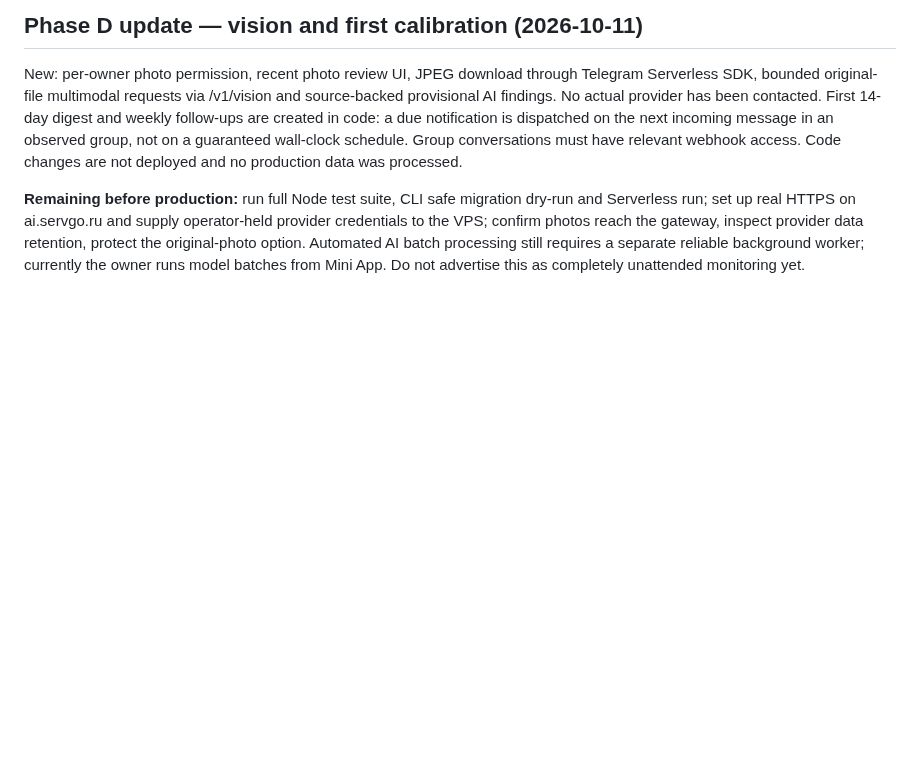
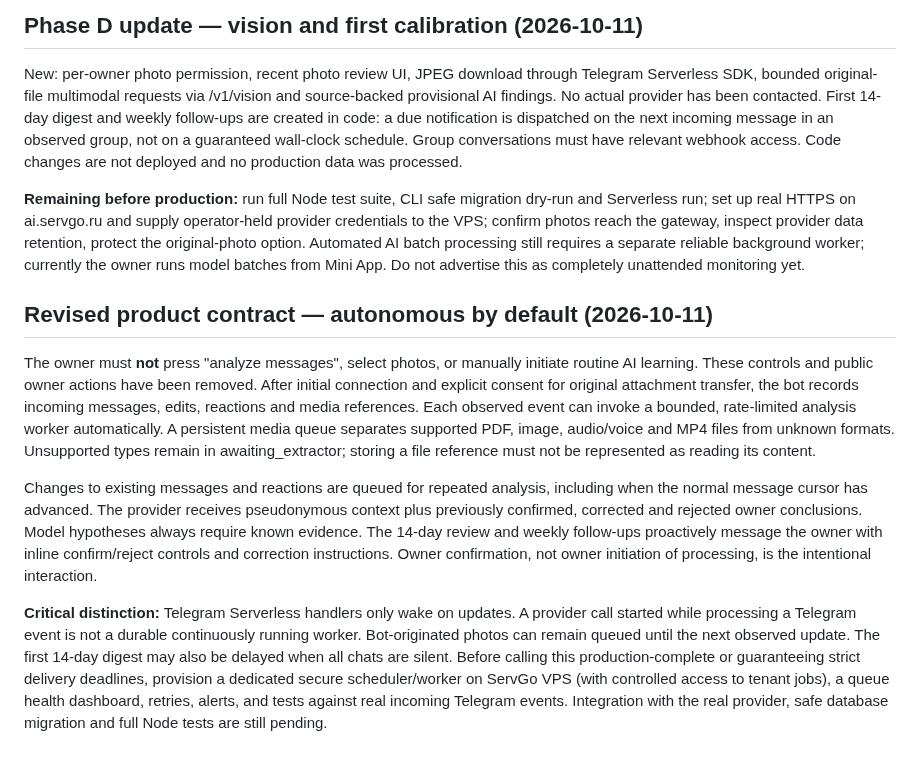
Before and after one commit to grunvald91/SMENA, a Markdown page: docs/AI_BUSINESS_MEMORY_PLAN.md, the part around the change. Drawn GitHub-style; blank space fills up the shorter version.

Commit message:
docs(ai): lock zero-click observation and owner-only feedback product requirement

```diff
--- a/docs/AI_BUSINESS_MEMORY_PLAN.md
+++ b/docs/AI_BUSINESS_MEMORY_PLAN.md
@@ -73,3 +73,11 @@ A batch is at most 60 messages with stable, pseudonymous participant aliases, bo
 New: per-owner photo permission, recent photo review UI, JPEG download through Telegram Serverless SDK, bounded original-file multimodal requests via /v1/vision and source-backed provisional AI findings. No actual provider has been contacted. First 14-day digest and weekly follow-ups are created in code: a due notification is dispatched on the next incoming message in an observed group, not on a guaranteed wall-clock schedule. Group conversations must have relevant webhook access. Code changes are not deployed and no production data was processed.
 
 **Remaining before production:** run full Node test suite, CLI safe migration dry-run and Serverless run; set up real HTTPS on ai.servgo.ru and supply operator-held provider credentials to the VPS; confirm photos reach the gateway, inspect provider data retention, protect the original-photo option. Automated AI batch processing still requires a separate reliable background worker; currently the owner runs model batches from Mini App. Do not advertise this as completely unattended monitoring yet.
+
+## Revised product contract — autonomous by default (2026-10-11)
+
+The owner must **not** press "analyze messages", select photos, or manually initiate routine AI learning. These controls and public owner actions have been removed. After initial connection and explicit consent for original attachment transfer, the bot records incoming messages, edits, reactions and media references. Each observed event can invoke a bounded, rate-limited analysis worker automatically. A persistent media queue separates supported PDF, image, audio/voice and MP4 files from unknown formats. Unsupported types remain in awaiting_extractor; storing a file reference must not be represented as reading its content.
+
+Changes to existing messages and reactions are queued for repeated analysis, including when the normal message cursor has advanced. The provider receives pseudonymous context plus previously confirmed, corrected and rejected owner conclusions. Model hypotheses always require known evidence. The 14-day review and weekly follow-ups proactively message the owner with inline confirm/reject controls and correction instructions. Owner confirmation, not owner initiation of processing, is the intentional interaction.
+
+**Critical distinction:** Telegram Serverless handlers only wake on updates. A provider call started while processing a Telegram event is not a durable continuously running worker. Bot-originated photos can remain queued until the next observed update. The first 14-day digest may also be delayed when all chats are silent. Before calling this production-complete or guaranteeing strict delivery deadlines, provision a dedicated secure scheduler/worker on ServGo VPS (with controlled access to tenant jobs), a queue health dashboard, retries, alerts, and tests against real incoming Telegram events. Integration with the real provider, safe database migration and full Node tests are still pending.
```
